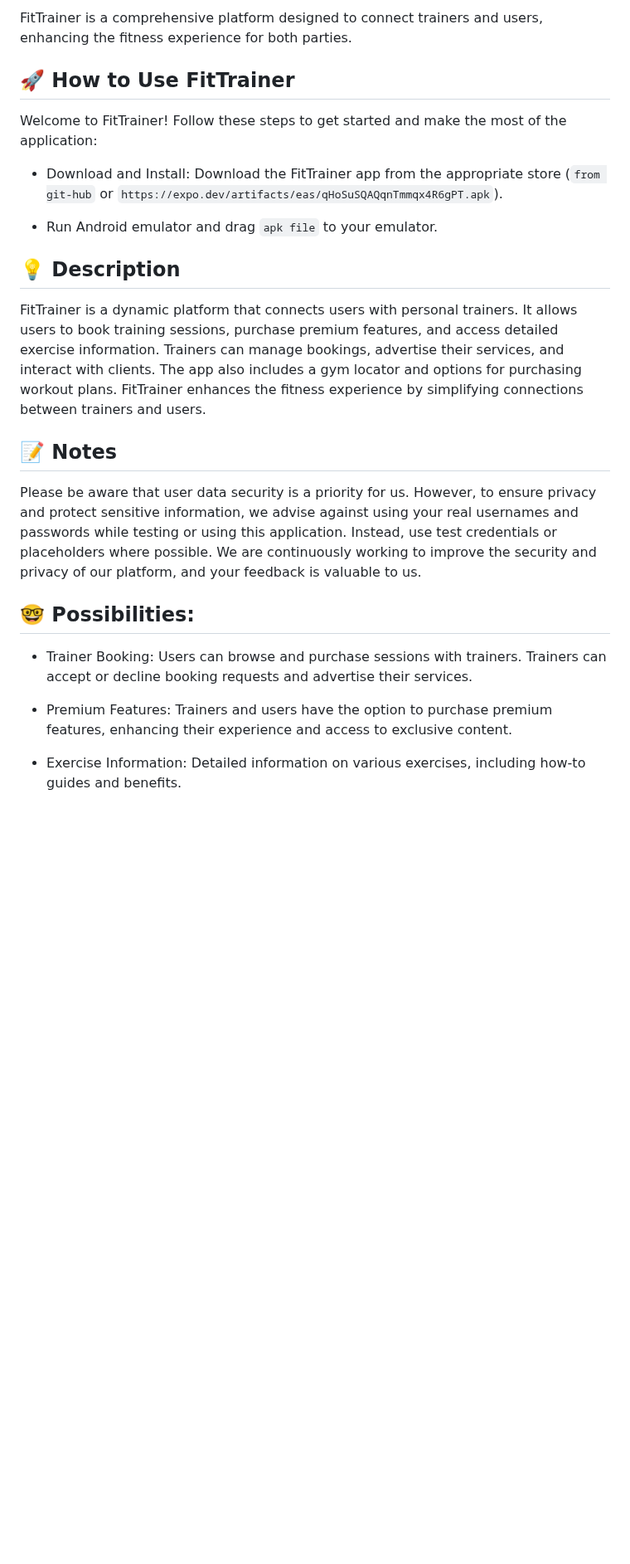
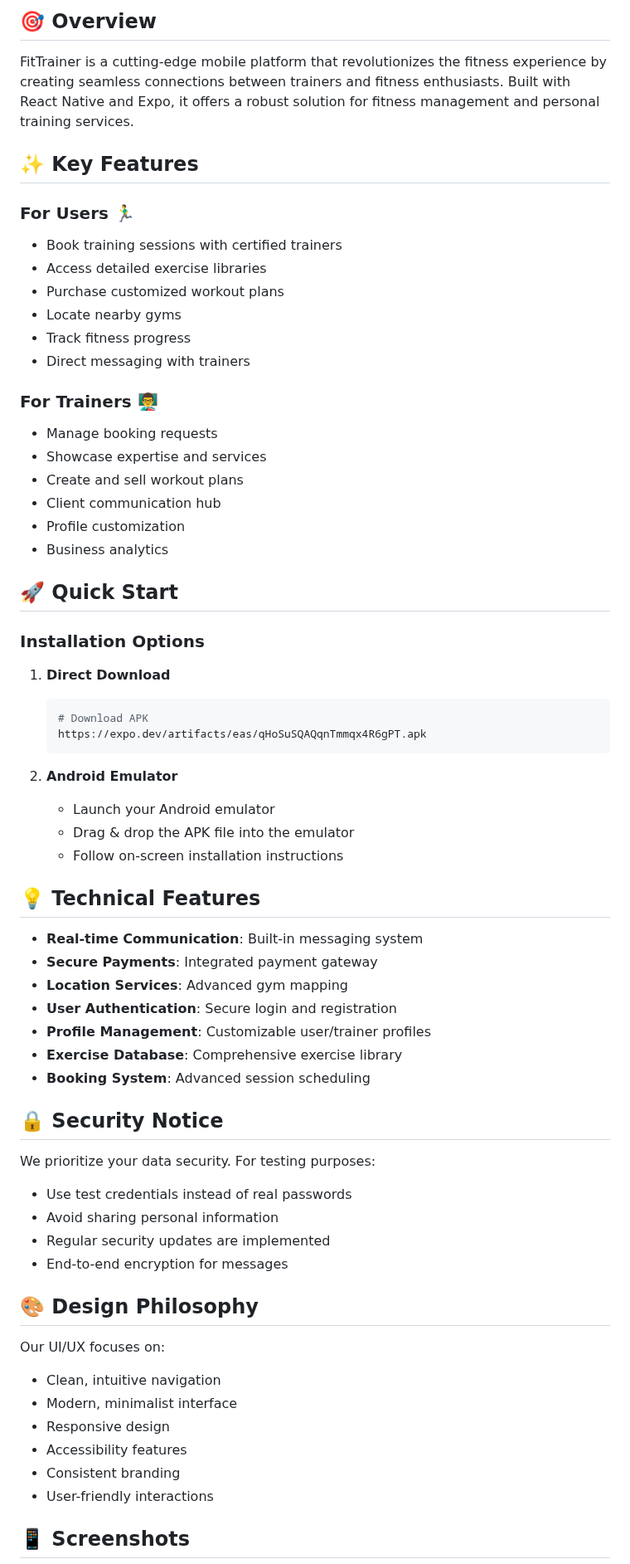
Before and after one commit to EvillDeadSpace/FitTrainer-24-Mobile, a Markdown page: README.md, the part around one of its changes. Shown at 83% size. Rendered like a GitHub page; blank space fills up the shorter version.

````diff
--- a/README.md
+++ b/README.md
@@ -3,30 +7,68 @@
 
-FitTrainer is a comprehensive platform designed to connect trainers and users, enhancing the fitness experience for both parties.
+## 🎯 Overview
 
+FitTrainer is a cutting-edge mobile platform that revolutionizes the fitness experience by creating seamless connections between trainers and fitness enthusiasts. Built with React Native and Expo, it offers a robust solution for fitness management and personal training services.
 
+## ✨ Key Features
 
-## 🚀 How to Use FitTrainer
+### For Users 🏃‍♂️
+- Book training sessions with certified trainers
+- Access detailed exercise libraries
+- Purchase customized workout plans
+- Locate nearby gyms
+- Track fitness progress
+- Direct messaging with trainers
 
-Welcome to FitTrainer! Follow these steps to get started and make the most of the application:
+### For Trainers 👨‍🏫
+- Manage booking requests
+- Showcase expertise and services
+- Create and sell workout plans
+- Client communication hub
+- Profile customization
+- Business analytics
 
-- Download and Install: Download the FitTrainer app from the appropriate store (`from git-hub` or `https://expo.dev/artifacts/eas/qHoSuSQAQqnTmmqx4R6gPT.apk`).
+## 🚀 Quick Start
 
-- Run Android emulator and drag `apk file` to your emulator.
+### Installation Options
 
+1. **Direct Download**
+   ```bash
+   # Download APK
+   https://expo.dev/artifacts/eas/qHoSuSQAQqnTmmqx4R6gPT.apk
+   ```
 
-## 💡 Description
-FitTrainer is a dynamic platform that connects users with personal trainers. It allows users to book training sessions, purchase premium features, and access detailed exercise information. Trainers can manage bookings, advertise their services, and interact with clients. The app also includes a gym locator and options for purchasing workout plans. FitTrainer enhances the fitness experience by simplifying connections between trainers and users.
+2. **Android Emulator**
+   - Launch your Android emulator
+   - Drag & drop the APK file into the emulator
+   - Follow on-screen installation instructions
 
+## 💡 Technical Features
 
-## 📝 Notes
-Please be aware that user data security is a priority for us. However, to ensure privacy and protect sensitive information, we advise against using your real usernames and passwords while testing or using this application. Instead, use test credentials or placeholders where possible. We are continuously working to improve the security and privacy of our platform, and your feedback is valuable to us.
+- **Real-time Communication**: Built-in messaging system
+- **Secure Payments**: Integrated payment gateway
+- **Location Services**: Advanced gym mapping
+- **User Authentication**: Secure login and registration
+- **Profile Management**: Customizable user/trainer profiles
+- **Exercise Database**: Comprehensive exercise library
+- **Booking System**: Advanced session scheduling
 
+## 🔒 Security Notice
 
-## 🤓 Possibilities:
+We prioritize your data security. For testing purposes:
+- Use test credentials instead of real passwords
+- Avoid sharing personal information
+- Regular security updates are implemented
+- End-to-end encryption for messages
 
-- Trainer Booking: Users can browse and purchase sessions with trainers. Trainers can accept or decline booking requests and advertise their services.
+## 🎨 Design Philosophy
 
-- Premium Features: Trainers and users have the option to purchase premium features, enhancing their experience and access to exclusive content.
+Our UI/UX focuses on:
+- Clean, intuitive navigation
+- Modern, minimalist interface
+- Responsive design
+- Accessibility features
+- Consistent branding
+- User-friendly interactions
 
-- Exercise Information: Detailed information on various exercises, including how-to guides and benefits.
+## 📱 Screenshots
 
````
Also changed, not shown: other parts of README.md (+39 -6 lines).
